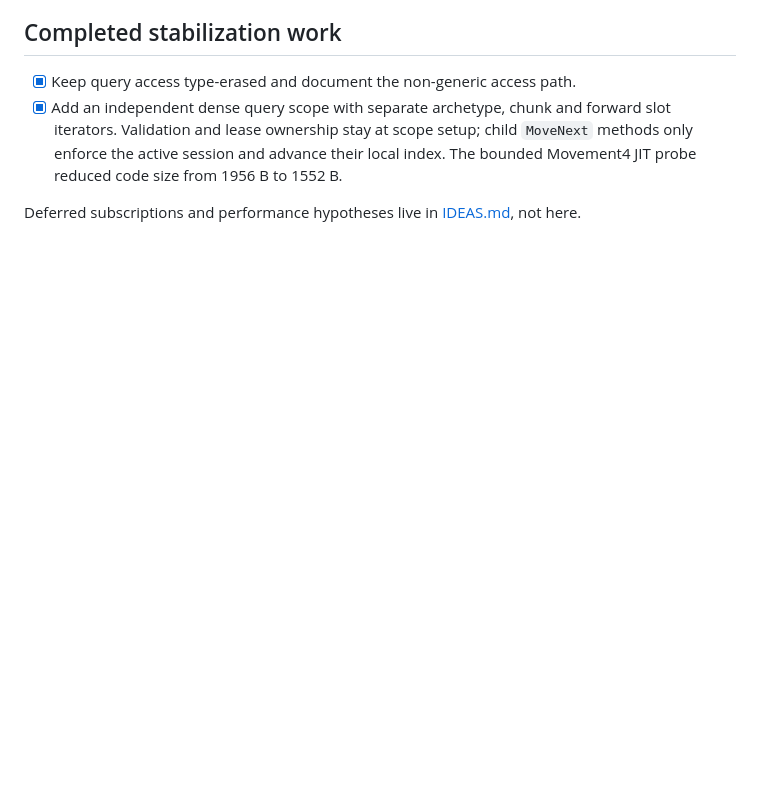
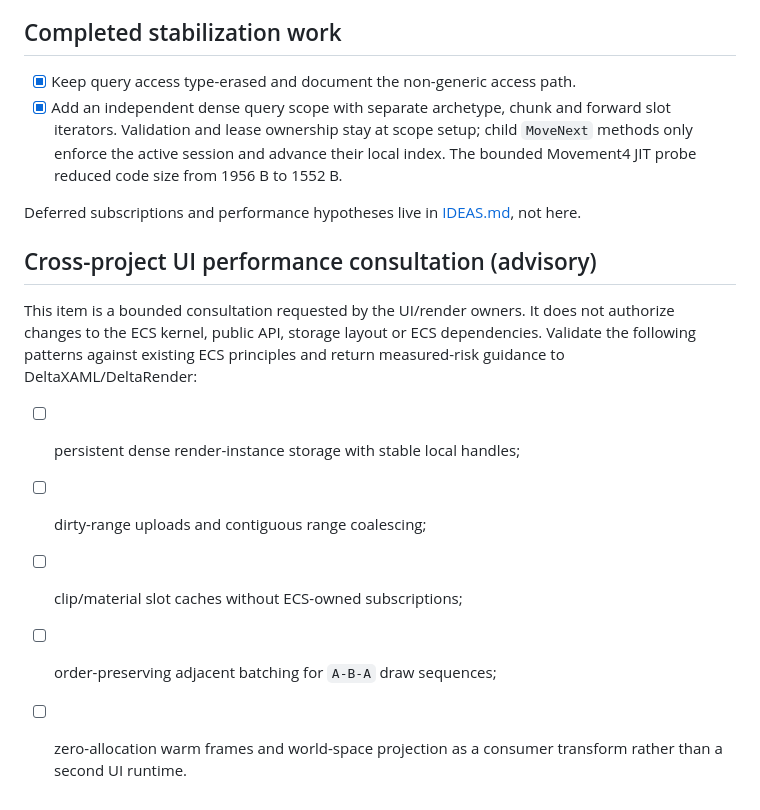
Before and after one commit to Artromskiy/DeltaECS, a Markdown page: TODO.md, the part around the change. GitHub-like rendering; blank space fills up the shorter version.

Commit message:
Record advisory UI performance consultation

```diff
--- a/TODO.md
+++ b/TODO.md
@@ -53,3 +53,17 @@
 
 Deferred subscriptions and performance hypotheses live in
 [IDEAS.md](IDEAS.md), not here.
+
+## Cross-project UI performance consultation (advisory)
+
+This item is a bounded consultation requested by the UI/render owners. It does
+not authorize changes to the ECS kernel, public API, storage layout or ECS
+dependencies. Validate the following patterns against existing ECS principles
+and return measured-risk guidance to DeltaXAML/DeltaRender:
+
+- [ ] persistent dense render-instance storage with stable local handles;
+- [ ] dirty-range uploads and contiguous range coalescing;
+- [ ] clip/material slot caches without ECS-owned subscriptions;
+- [ ] order-preserving adjacent batching for `A-B-A` draw sequences;
+- [ ] zero-allocation warm frames and world-space projection as a consumer
+  transform rather than a second UI runtime.
```
